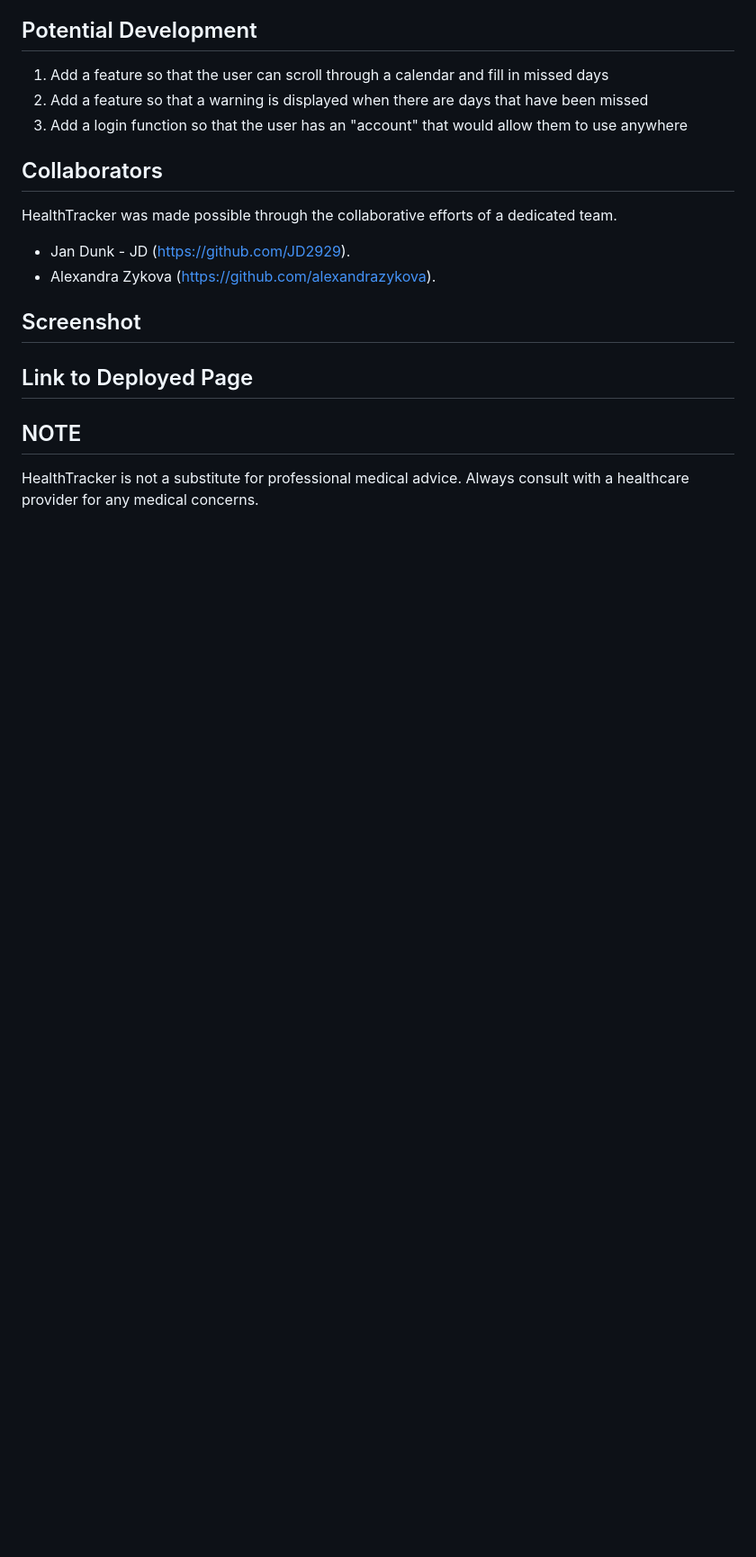
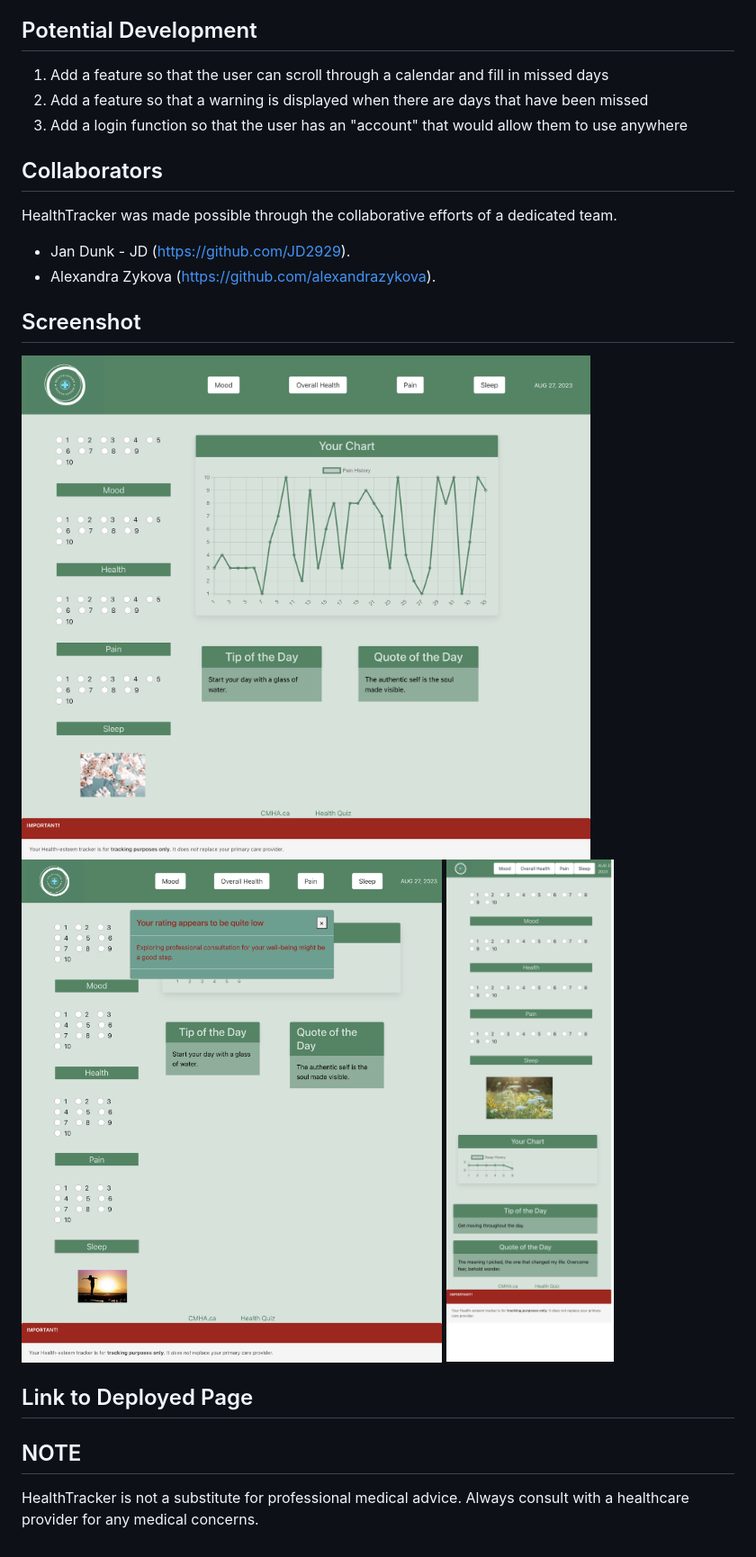
Before and after one commit to Nikshxn/Group_Project_1, a Markdown page: README.md, the part around the change printed below. Shown: that part at 90% size. Drawn GitHub-style; pictures changed too: assets/images/screenshot1.png (added), assets/images/screenshot2.png (added), assets/images/screenshot3.png (added); blank space fills up the shorter version.

Commit message:
added 3 screenshots to readme, fixed card sizing for large and small screens

```diff
--- a/README.md
+++ b/README.md
@@ -60,7 +63,9 @@ HealthTracker was made possible through the collaborative efforts of a dedicated
 
 ## Screenshot
 
-
+![screenshot](/assets/images/screenshot1.png)
+![screenshot](/assets/images/screenshot2.png)
+![screenshot](/assets/images/screenshot3.png)
 
 ## Link to Deployed Page
 
```
Also changed, not shown: other parts of README.md (+8 -5 lines), 1 other file.
